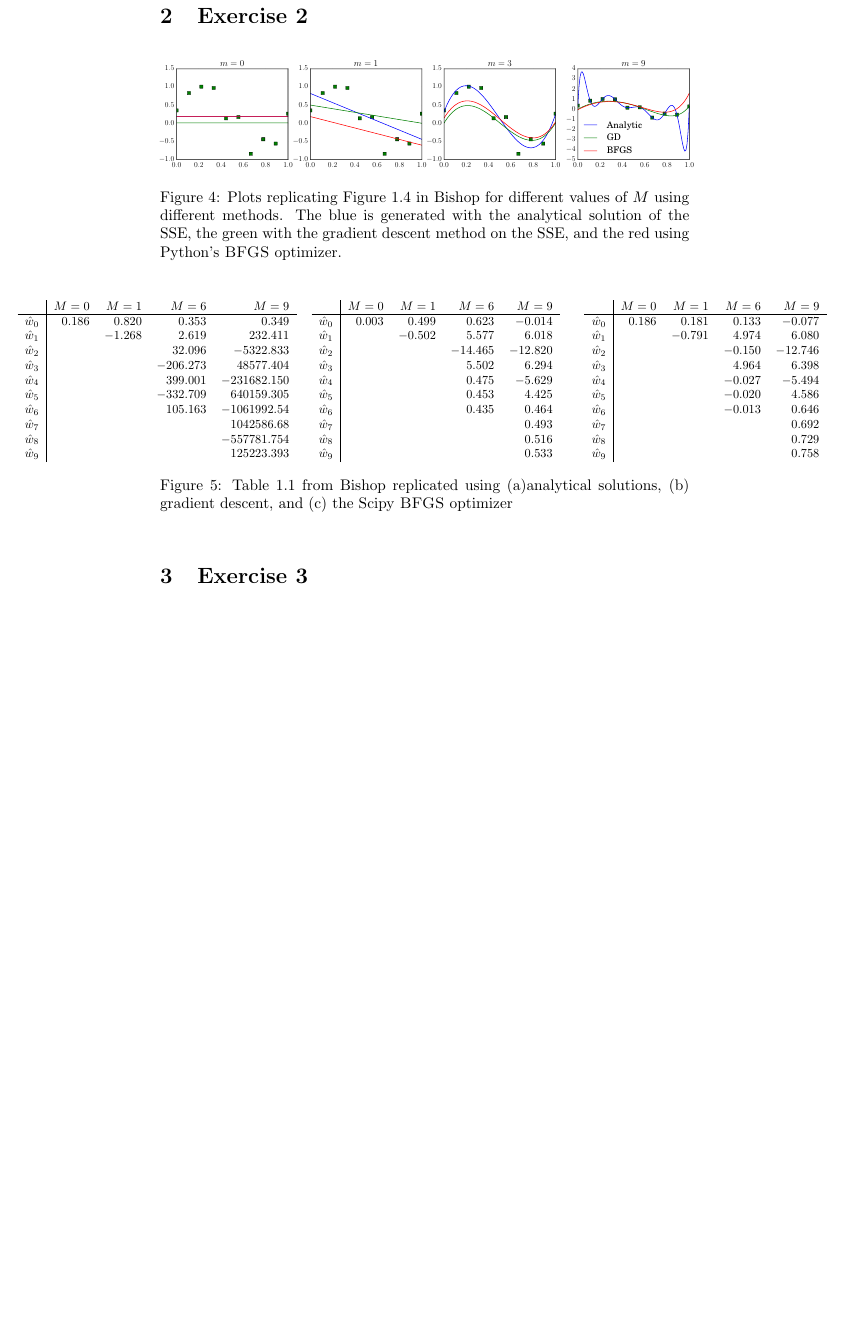
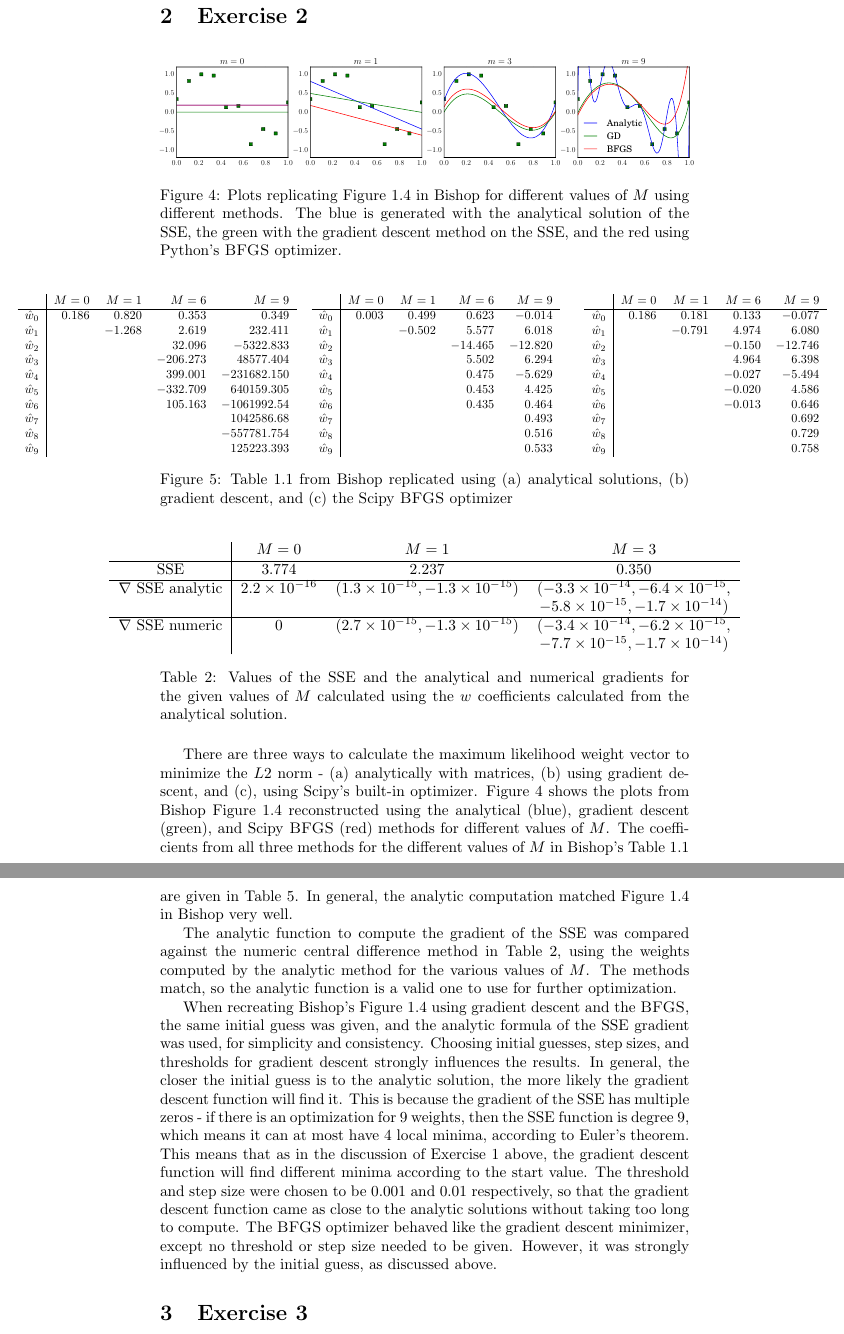
Before and after one commit to mprat/6867-homework1, a LaTeX problem sheet (homework1soln.tex): part of page 3 of 3 before the commit and two parts of pages 3 and 4 of 4 after it, the two joined at a grey line, cut so that both start at the same text, the shorter picture padded with empty space. Compiled offline with pdfLaTeX.

Commit message:
finished exercise 2

```diff
--- a/homework1soln.tex
+++ b/homework1soln.tex
@@ -5,6 +5,8 @@
 \usepackage{graphicx}
 \usepackage{multirow}
 \usepackage{enumerate}
+
+\providecommand{\e}[1]{\ensuremath{\times 10^{#1}}}
 
 \begin{document}
 
@@ -262,8 +264,31 @@ Function & Initial Guess & Algorithm & Evaluations & Min at\\\hline
 \end{tabular}}
 \end{subtable}
 }
-\caption{Table 1.1 from Bishop replicated using (a)analytical solutions, (b) gradient descent, and (c) the Scipy \textsc{BFGS} optimizer}
+\caption{Table 1.1 from Bishop replicated using (a) analytical solutions, (b) gradient descent, and (c) the Scipy \textsc{BFGS} optimizer}
+\label{tbl:bishop-1-1}
 \end{figure}
+
+\begin{table}[!ht]
+\centering
+\makebox[\textwidth][c]{
+\begin{tabular}{c|cccc}
+& $M=0$ & $M=1$ & $M=3$ \\\hline
+SSE & $3.774$ & $2.237$ & $0.350$\\\hline
+$\nabla$ SSE analytic & $2.2\e{-16}$ & $(1.3\e{-15}, -1.3\e{-15})$ & $(-3.3\e{-14}, -6.4\e{-15},$ \\
+& & & $ -5.8\e{-15}, -1.7\e{-14})$ \\\hline
+$\nabla$ SSE numeric & $0$ & $(2.7\e{-15}, -1.3\e{-15})$ & $(-3.4\e{-14}, -6.2\e{-15},$\\
+& & & $-7.7\e{-15}, -1.7\e{-14})$ \\
+\end{tabular}
+}
+\caption{Values of the SSE and the analytical and numerical gradients for the given values of $M$ calculated using the $w$ coefficients calculated from the analytical solution.}
+\label{tbl:sse}
+\end{table}
+
+There are three ways to calculate the maximum likelihood weight vector to minimize the $L2$ norm - (a) analytically with matrices, (b) using gradient descent, and (c), using Scipy's built-in optimizer. Figure \ref{fig:2-1} shows the plots from Bishop Figure 1.4 reconstructed using the analytical (blue), gradient descent (green), and Scipy \textsc{BFGS}  (red) methods for different values of $M$. The coefficients from all three methods for the different values of $M$ in Bishop's Table 1.1 are given in Table \ref{tbl:bishop-1-1}. In general, the analytic computation matched Figure 1.4 in Bishop very well.
+
+The analytic function to compute the gradient of the SSE was compared against the numeric central difference method in Table \ref{tbl:sse}, using the weights computed by the analytic method for the various values of $M$. The methods match, so the analytic function is a valid one to use for further optimization.
+
+When recreating Bishop's Figure 1.4 using gradient descent and the \textsc{BFGS}, the same initial guess was given, and the analytic formula of the SSE gradient was used, for simplicity and consistency. Choosing initial guesses, step sizes, and thresholds for gradient descent strongly influences the results. In general, the closer the initial guess is to the analytic solution, the more likely the gradient descent function will find it. This is because the gradient of the SSE has multiple zeros - if there is an optimization for $9$ weights, then the SSE function is degree $9$, which means it can at most have $4$ local minima, according to Euler's theorem. This means that as in the discussion of Exercise 1 above, the gradient descent function will find different minima according to the start value. The threshold and step size were chosen to be $0.001$ and $0.01$ respectively, so that the gradient descent function came as close to the analytic solutions without taking too long to compute. The \textsc{BFGS} optimizer behaved like the gradient descent minimizer, except no threshold or step size needed to be given. However, it was strongly influenced by the initial guess, as discussed above.
 
 \section{Exercise 3}
 
```
Also changed, not shown: exercise2-1.pdf, homework1soln.pdf, 5 other files.
